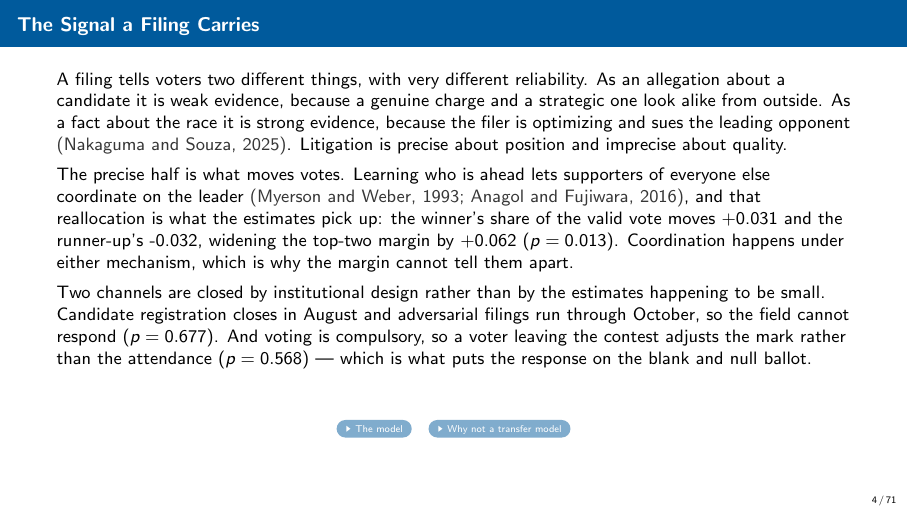
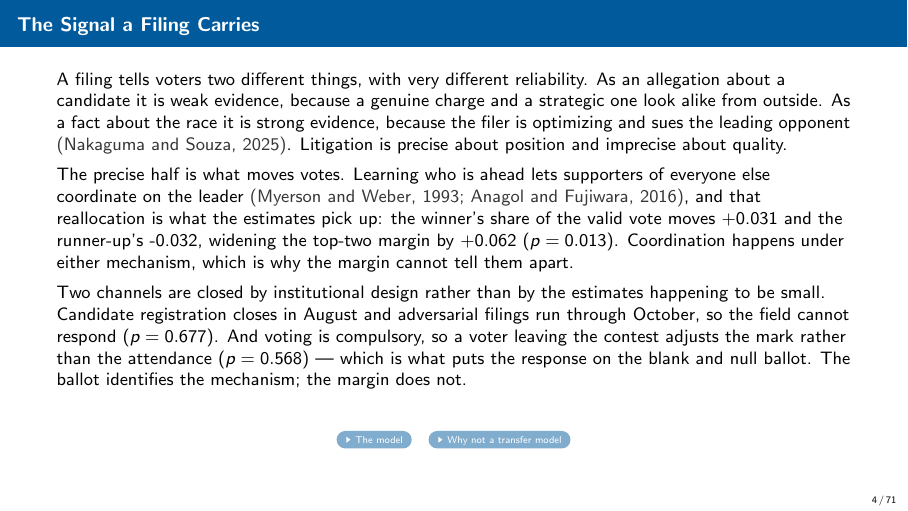
Before and after one commit to moraisnara/judicialization, LaTeX slides (output/presentation/slides_report.tex, which reads output/presentation/frames/src_signal.tex): page 4 of 71. Compiled offline with pdfLaTeX.

Commit message:
deck: close the signal frame on the ballot-versus-margin contrast

```diff
--- a/output/presentation/frames/src_signal.tex
+++ b/output/presentation/frames/src_signal.tex
@@ -23,7 +23,7 @@ happening to be small. Candidate registration closes in August and adversarial
 filings run through October, so the field cannot respond ($p=\CandExecP$). And
 voting is compulsory, so a voter leaving the contest adjusts the mark rather
 than the attendance ($p=\TurnoutP$) --- which is what puts the response on the
-blank and null ballot.
+blank and null ballot. The ballot identifies the mechanism; the margin does not.
 \vfill
 \centerline{\hyperlink{app:theory}{\beamergotobutton{The model}}\quad\hyperlink{app:transferfoil}{\beamergotobutton{Why not a transfer model}}}
 \end{frame}
```
